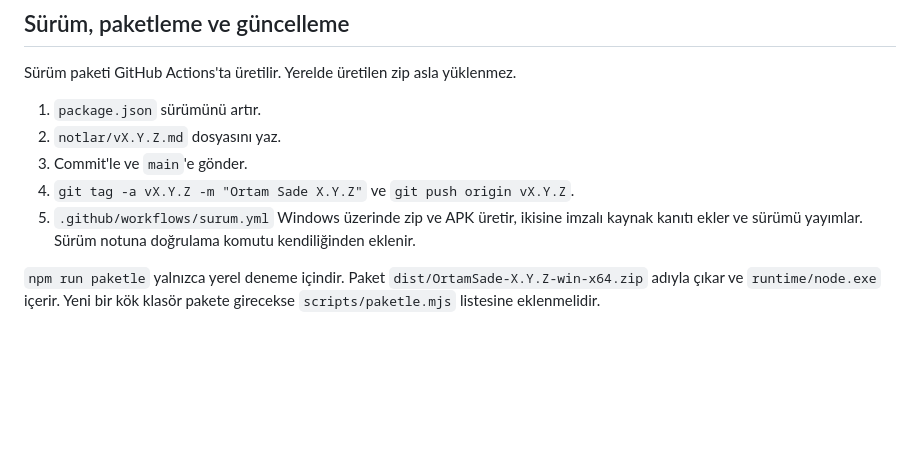
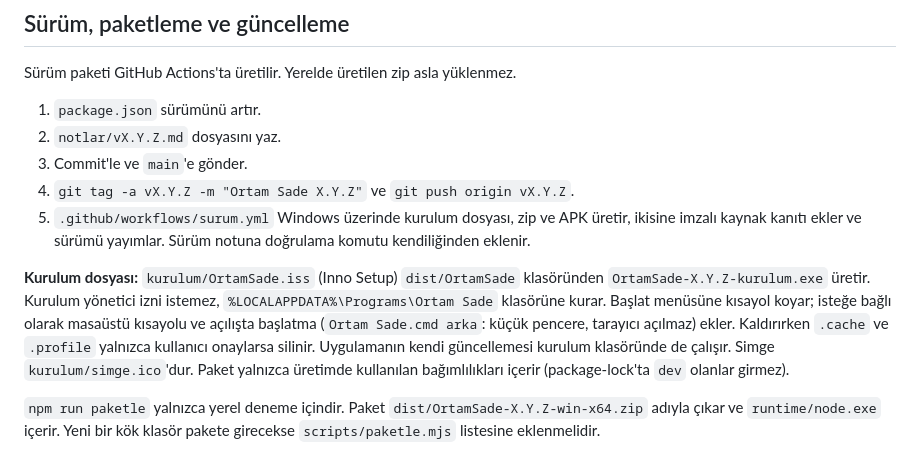
Before and after one commit to Soft-Coder-183/ortam-sade, a Markdown page: PROJE_DEVIR.md, the part around the change. GitHub-like rendering; blank space fills up the shorter version.

```diff
--- a/PROJE_DEVIR.md
+++ b/PROJE_DEVIR.md
@@ -165,7 +165,9 @@ Sürüm paketi GitHub Actions'ta üretilir. Yerelde üretilen zip asla yüklenme
 2. `notlar/vX.Y.Z.md` dosyasını yaz.
 3. Commit'le ve `main`'e gönder.
 4. `git tag -a vX.Y.Z -m "Ortam Sade X.Y.Z"` ve `git push origin vX.Y.Z`.
-5. `.github/workflows/surum.yml` Windows üzerinde zip ve APK üretir, ikisine imzalı kaynak kanıtı ekler ve sürümü yayımlar. Sürüm notuna doğrulama komutu kendiliğinden eklenir.
+5. `.github/workflows/surum.yml` Windows üzerinde kurulum dosyası, zip ve APK üretir, ikisine imzalı kaynak kanıtı ekler ve sürümü yayımlar. Sürüm notuna doğrulama komutu kendiliğinden eklenir.
+
+**Kurulum dosyası:** `kurulum/OrtamSade.iss` (Inno Setup) `dist/OrtamSade` klasöründen `OrtamSade-X.Y.Z-kurulum.exe` üretir. Kurulum yönetici izni istemez, `%LOCALAPPDATA%\Programs\Ortam Sade` klasörüne kurar. Başlat menüsüne kısayol koyar; isteğe bağlı olarak masaüstü kısayolu ve açılışta başlatma (`Ortam Sade.cmd arka`: küçük pencere, tarayıcı açılmaz) ekler. Kaldırırken `.cache` ve `.profile` yalnızca kullanıcı onaylarsa silinir. Uygulamanın kendi güncellemesi kurulum klasöründe de çalışır. Simge `kurulum/simge.ico`'dur. Paket yalnızca üretimde kullanılan bağımlılıkları içerir (package-lock'ta `dev` olanlar girmez).
 
 `npm run paketle` yalnızca yerel deneme içindir. Paket `dist/OrtamSade-X.Y.Z-win-x64.zip` adıyla çıkar ve `runtime/node.exe` içerir. Yeni bir kök klasör pakete girecekse `scripts/paketle.mjs` listesine eklenmelidir.
 
```
Also changed, not shown: README.md (+7 -0 lines), notlar/v1.7.0.md (+7 -0 lines), kurulum/simge-256.png (added), 7 other files.
